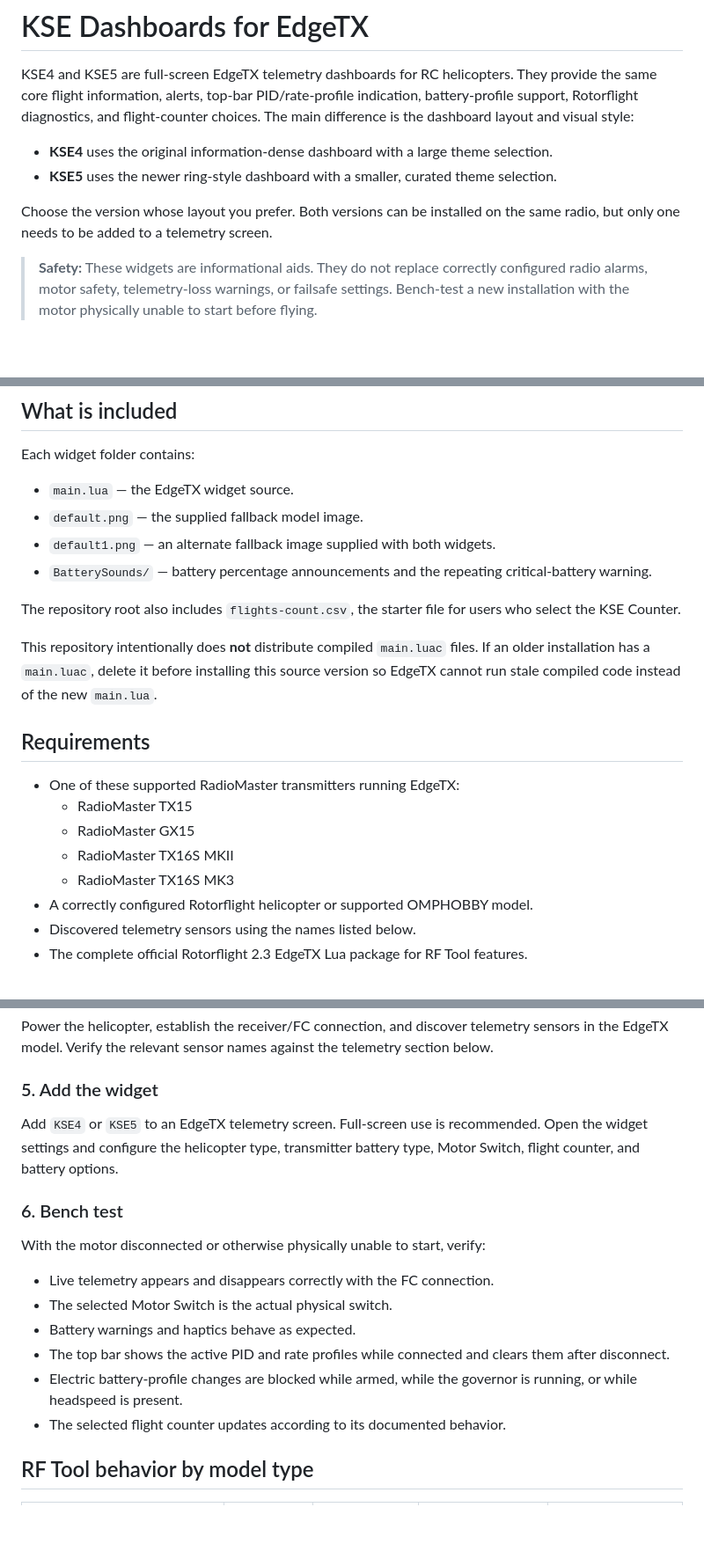
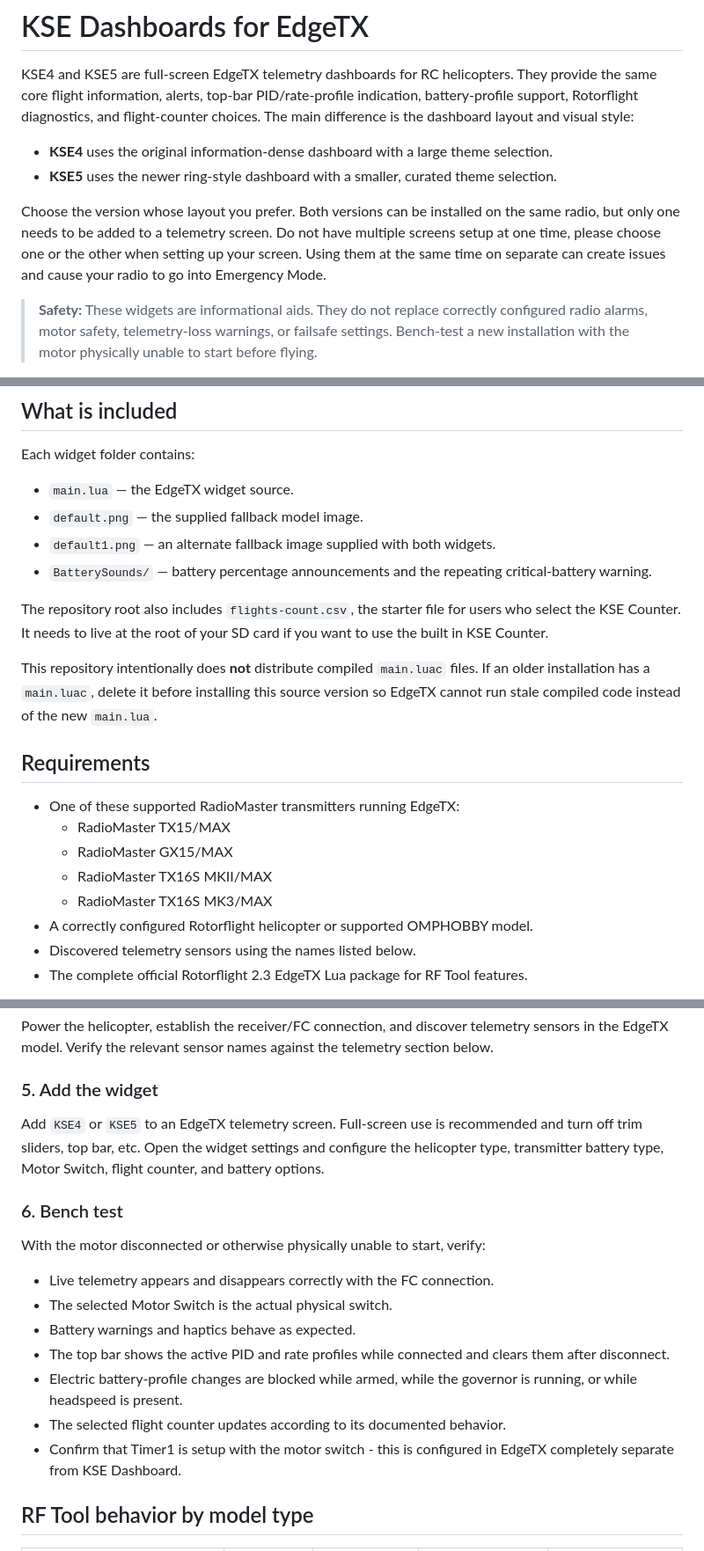
Before and after one commit to kylestacy2/KSE-Dashboards, a Markdown page: README.md, 3 parts joined by grey strips. Shown at 88% size. Rendered like a GitHub page; blank space fills up the shorter version.

```diff
--- a/README.md
+++ b/README.md
@@ -5,7 +5,7 @@ KSE4 and KSE5 are full-screen EdgeTX telemetry dashboards for RC helicopters. Th
 - **KSE4** uses the original information-dense dashboard with a large theme selection.
 - **KSE5** uses the newer ring-style dashboard with a smaller, curated theme selection.
 
-Choose the version whose layout you prefer. Both versions can be installed on the same radio, but only one needs to be added to a telemetry screen.
+Choose the version whose layout you prefer. Both versions can be installed on the same radio, but only one needs to be added to a telemetry screen. Do not have multiple screens setup at one time, please choose one or the other when setting up your screen. Using them at the same time on separate can create issues and cause your radio to go into Emergency Mode.
 
 > **Safety:** These widgets are informational aids. They do not replace correctly configured radio alarms, motor safety, telemetry-loss warnings, or failsafe settings. Bench-test a new installation with the motor physically unable to start before flying.
 
@@ -18,17 +18,17 @@ Each widget folder contains:
 - `default1.png` — an alternate fallback image supplied with both widgets.
 - `BatterySounds/` — battery percentage announcements and the repeating critical-battery warning.
 
-The repository root also includes `flights-count.csv`, the starter file for users who select the KSE Counter.
+The repository root also includes `flights-count.csv`, the starter file for users who select the KSE Counter. It needs to live at the root of your SD card if you want to use the built in KSE Counter.
 
 This repository intentionally does **not** distribute compiled `main.luac` files. If an older installation has a `main.luac`, delete it before installing this source version so EdgeTX cannot run stale compiled code instead of the new `main.lua`.
 
 ## Requirements
 
 - One of these supported RadioMaster transmitters running EdgeTX:
-  - RadioMaster TX15
-  - RadioMaster GX15
-  - RadioMaster TX16S MKII
-  - RadioMaster TX16S MK3
+  - RadioMaster TX15/MAX
+  - RadioMaster GX15/MAX
+  - RadioMaster TX16S MKII/MAX
+  - RadioMaster TX16S MK3/MAX
 - A correctly configured Rotorflight helicopter or supported OMPHOBBY model.
 - Discovered telemetry sensors using the names listed below.
 - The complete official Rotorflight 2.3 EdgeTX Lua package for RF Tool features.
@@ -87,7 +87,7 @@ Power the helicopter, establish the receiver/FC connection, and discover telemet
 
 ### 5. Add the widget
 
-Add `KSE4` or `KSE5` to an EdgeTX telemetry screen. Full-screen use is recommended. Open the widget settings and configure the helicopter type, transmitter battery type, Motor Switch, flight counter, and battery options.
+Add `KSE4` or `KSE5` to an EdgeTX telemetry screen. Full-screen use is recommended and turn off trim sliders, top bar, etc. Open the widget settings and configure the helicopter type, transmitter battery type, Motor Switch, flight counter, and battery options.
 
 ### 6. Bench test
 
@@ -99,6 +99,7 @@ With the motor disconnected or otherwise physically unable to start, verify:
 - The top bar shows the active PID and rate profiles while connected and clears them after disconnect.
 - Electric battery-profile changes are blocked while armed, while the governor is running, or while headspeed is present.
 - The selected flight counter updates according to its documented behavior.
+- Confirm that Timer1 is setup with the motor switch - this is configured in EdgeTX completely separate from KSE Dashboard.
 
 ## RF Tool behavior by model type
 
```
Also changed, not shown: other parts of README.md (+2 -4 lines).
